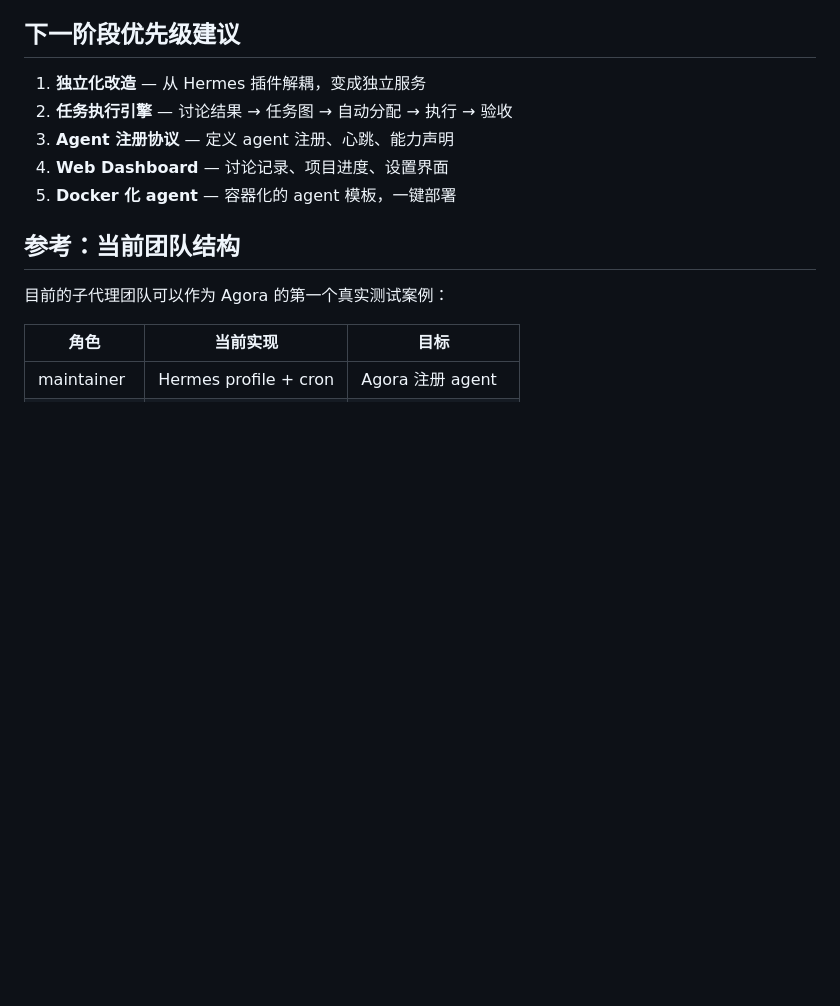
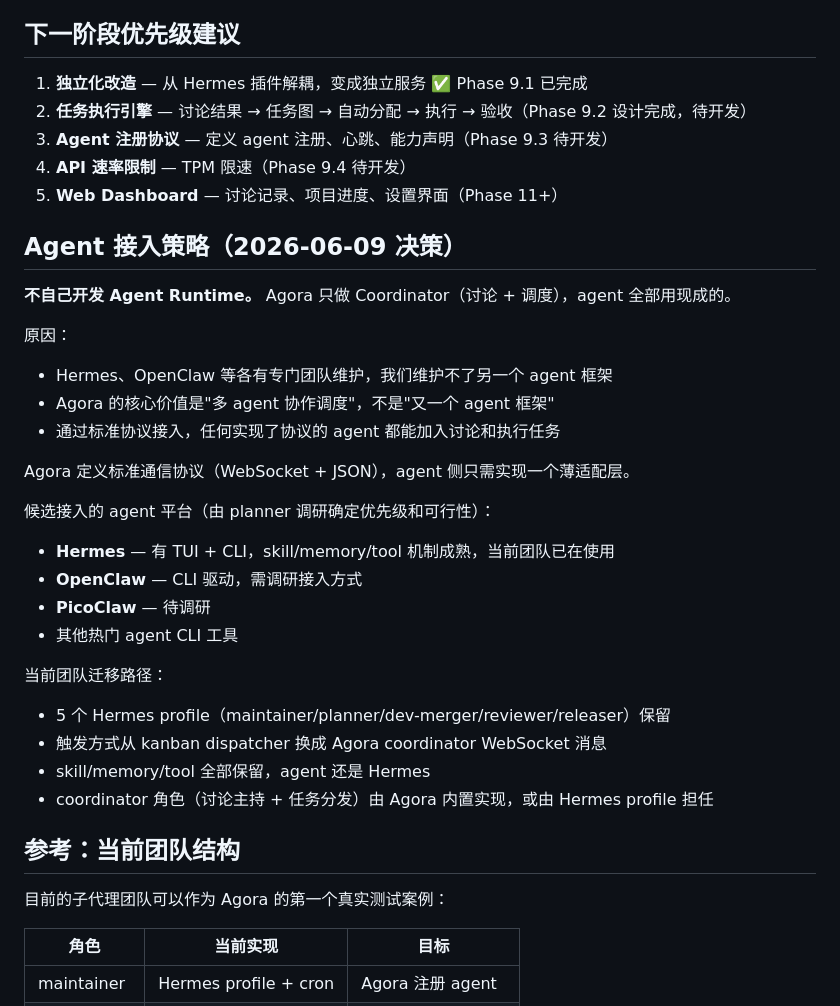
Before and after one commit to yzy806806/hermes-agora, a Markdown page: docs/ROADMAP.md, the part around one of its changes. GitHub-like rendering; blank space fills up the shorter version.

Commit message:
docs: update ROADMAP — Phase 9 status, agent接入策略决策（不自己开发agent runtime）

```diff
--- a/docs/ROADMAP.md
+++ b/docs/ROADMAP.md
@@ -56,11 +56,34 @@ Agora 管理的"项目"不限于 GitHub 仓库：
 
 ## 下一阶段优先级建议
 
-1. **独立化改造** — 从 Hermes 插件解耦，变成独立服务
-2. **任务执行引擎** — 讨论结果 → 任务图 → 自动分配 → 执行 → 验收
-3. **Agent 注册协议** — 定义 agent 注册、心跳、能力声明
-4. **Web Dashboard** — 讨论记录、项目进度、设置界面
-5. **Docker 化 agent** — 容器化的 agent 模板，一键部署
+1. **独立化改造** — 从 Hermes 插件解耦，变成独立服务 ✅ Phase 9.1 已完成
+2. **任务执行引擎** — 讨论结果 → 任务图 → 自动分配 → 执行 → 验收（Phase 9.2 设计完成，待开发）
+3. **Agent 注册协议** — 定义 agent 注册、心跳、能力声明（Phase 9.3 待开发）
+4. **API 速率限制** — TPM 限速（Phase 9.4 待开发）
+5. **Web Dashboard** — 讨论记录、项目进度、设置界面（Phase 11+）
+
+## Agent 接入策略（2026-06-09 决策）
+
+**不自己开发 Agent Runtime。** Agora 只做 Coordinator（讨论 + 调度），agent 全部用现成的。
+
+原因：
+- Hermes、OpenClaw 等各有专门团队维护，我们维护不了另一个 agent 框架
+- Agora 的核心价值是"多 agent 协作调度"，不是"又一个 agent 框架"
+- 通过标准协议接入，任何实现了协议的 agent 都能加入讨论和执行任务
+
+Agora 定义标准通信协议（WebSocket + JSON），agent 侧只需实现一个薄适配层。
+
+候选接入的 agent 平台（由 planner 调研确定优先级和可行性）：
+- **Hermes** — 有 TUI + CLI，skill/memory/tool 机制成熟，当前团队已在使用
+- **OpenClaw** — CLI 驱动，需调研接入方式
+- **PicoClaw** — 待调研
+- 其他热门 agent CLI 工具
+
+当前团队迁移路径：
+- 5 个 Hermes profile（maintainer/planner/dev-merger/reviewer/releaser）保留
+- 触发方式从 kanban dispatcher 换成 Agora coordinator WebSocket 消息
+- skill/memory/tool 全部保留，agent 还是 Hermes
+- coordinator 角色（讨论主持 + 任务分发）由 Agora 内置实现，或由 Hermes profile 担任
 
 ## 参考：当前团队结构
 
```
Also changed, not shown: other parts of docs/ROADMAP.md (+28 -0 lines).
